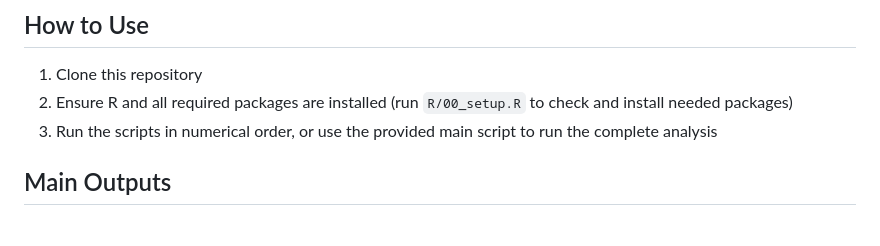
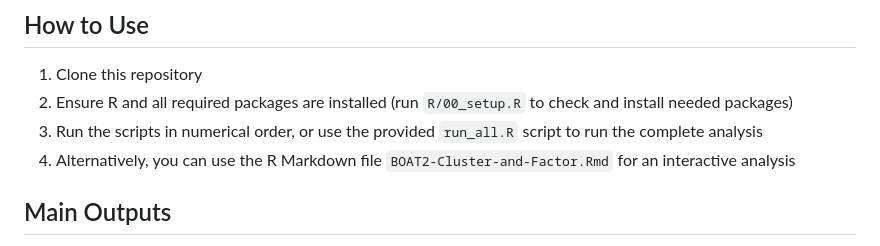
Before and after one commit to SeanZhao1201/BOAT2-Cluster-and-Factor, a Markdown page: README.md, the part around the change printed below. Drawn GitHub-style.

```diff
--- a/README.md
+++ b/README.md
@@ -52,7 +59,8 @@ The optimal number of clusters is determined through:
 
 1. Clone this repository
 2. Ensure R and all required packages are installed (run `R/00_setup.R` to check and install needed packages)
-3. Run the scripts in numerical order, or use the provided main script to run the complete analysis
+3. Run the scripts in numerical order, or use the provided `run_all.R` script to run the complete analysis
+4. Alternatively, you can use the R Markdown file `BOAT2-Cluster-and-Factor.Rmd` for an interactive analysis
 
 ## Main Outputs
 
```
Also changed, not shown: other parts of README.md (+28 -19 lines).
